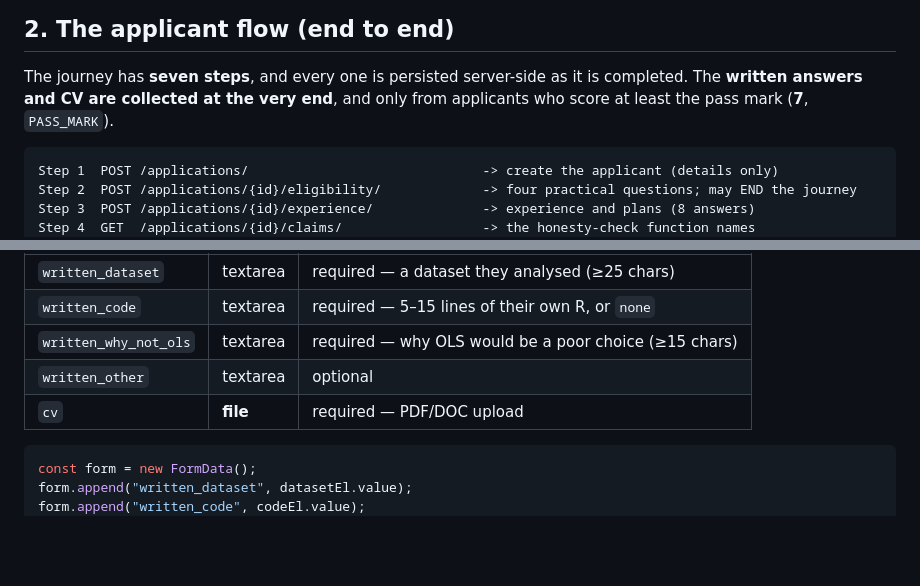
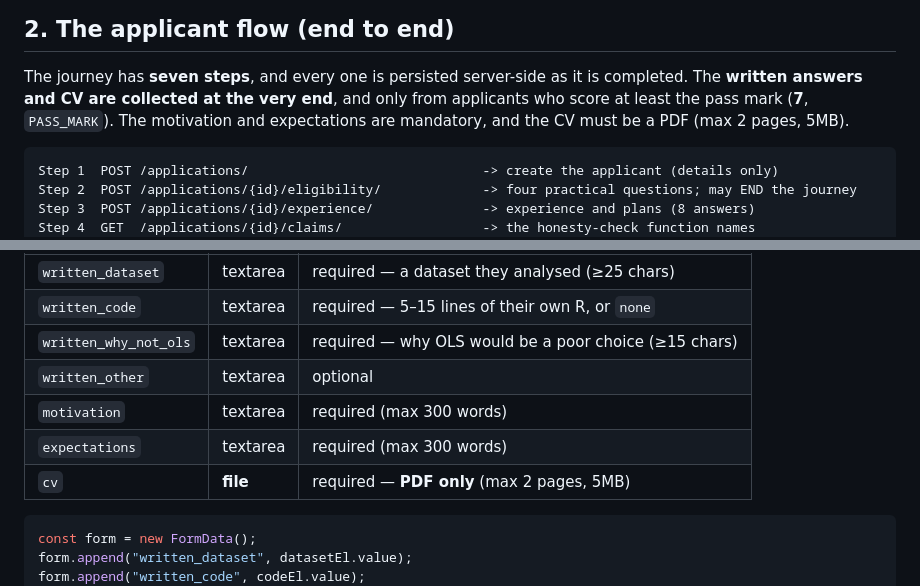
Before and after one commit to map-data-engineering/onboarding-backend, a Markdown page: README_FRONTEND.md, 2 parts joined by grey strips. Rendered like a GitHub page; blank space fills up the shorter version.

````diff
--- a/README_FRONTEND.md
+++ b/README_FRONTEND.md
@@ -49,7 +49,8 @@ const API = "/api";   // e.g. fetch(`${API}/applications/`)
 
 The journey has **seven steps**, and every one is persisted server-side as it is completed. The
 **written answers and CV are collected at the very end**, and only from applicants who score at least
-the pass mark (**7**, `PASS_MARK`).
+the pass mark (**7**, `PASS_MARK`). The motivation and expectations are mandatory, and the CV must be
+a PDF (max 2 pages, 5MB).
 
 ```
 Step 1  POST /applications/                              -> create the applicant (details only)
@@ -312,7 +313,9 @@ const unlocked = result.passed && !result.final_submitted;
 | `written_code`        | textarea | required — 5–15 lines of their own R, or `none` |
 | `written_why_not_ols` | textarea | required — why OLS would be a poor choice (≥15 chars) |
 | `written_other`       | textarea | optional                                     |
-| `cv`                  | **file** | required — PDF/DOC upload                    |
+| `motivation`          | textarea | required (max 300 words)                     |
+| `expectations`        | textarea | required (max 300 words)                     |
+| `cv`                  | **file** | required — **PDF only** (max 2 pages, 5MB)   |
 
 ```js
 const form = new FormData();
````
Also changed, not shown: README.md (+7 -4 lines), README_DEPLOY_PYTHONANYWHERE.md (+3 -2 lines).
